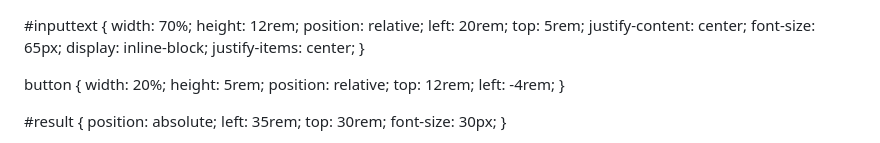
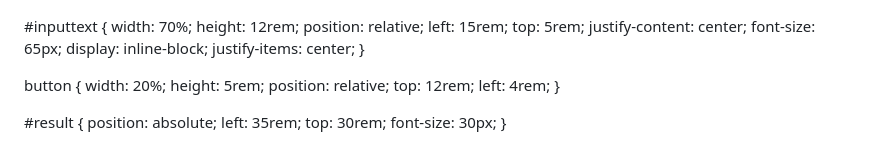
Before and after one commit to prakashprajapati48/search_github_id_project, a Markdown page: README.md, the part around the change. Rendered like a GitHub page.

```diff
--- a/README.md
+++ b/README.md
@@ -13,7 +13,7 @@
     width: 70%;
     height: 12rem;
     position: relative;
-    left: 20rem;
+    left: 15rem;
     top: 5rem;
     justify-content: center;
     font-size: 65px;
@@ -26,7 +26,7 @@ button {
     height: 5rem;
     position: relative;
     top: 12rem;
-    left: -4rem;
+    left: 4rem;
 }
 
 #result {
```
